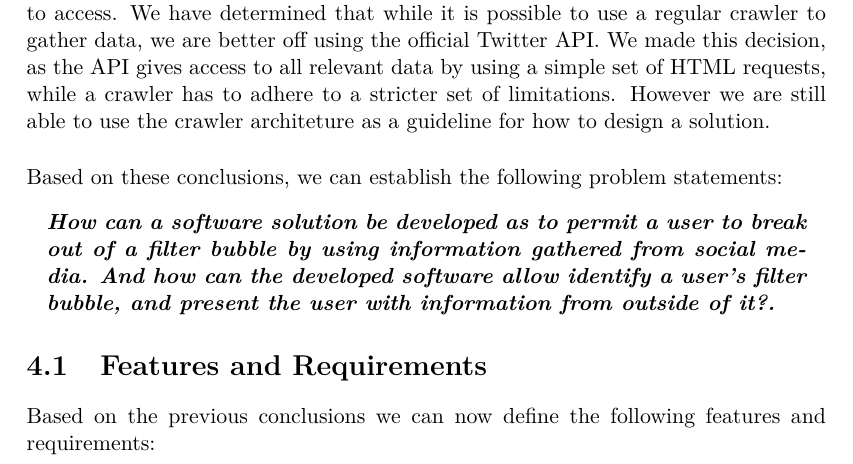
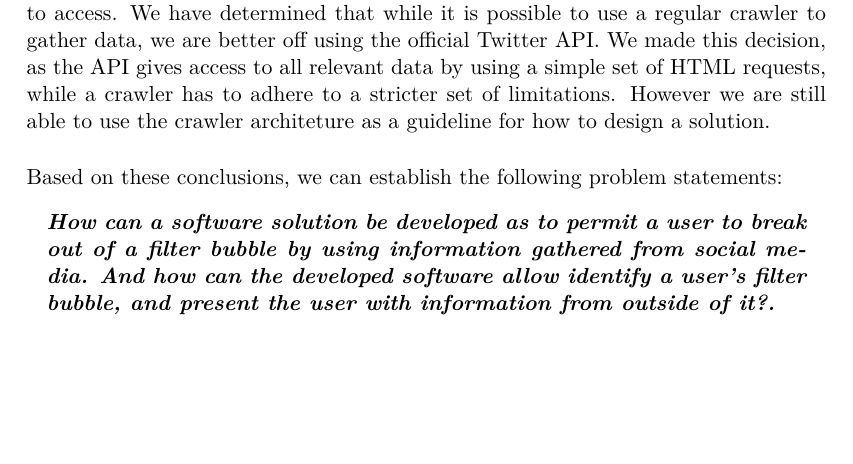
Before and after one commit to Crimix/P7, a LaTeX thesis (P7.tex, which reads sections/Introductory/ProblemStatement.tex): part of page 23 of 33, cut so that both start at the same text, the shorter picture padded with empty space. Compiled offline with pdfLaTeX.

Commit message:
removed unsused section

```diff
--- a/sections/Introductory/ProblemStatement.tex
+++ b/sections/Introductory/ProblemStatement.tex
@@ -37,7 +37,3 @@ the user with information from outside of it?.}
 
 \end{minipage}
 \end{center}
-
-\section{Features and Requirements}
-Based on the previous conclusions we can now define the following features and
-requirements:
```
